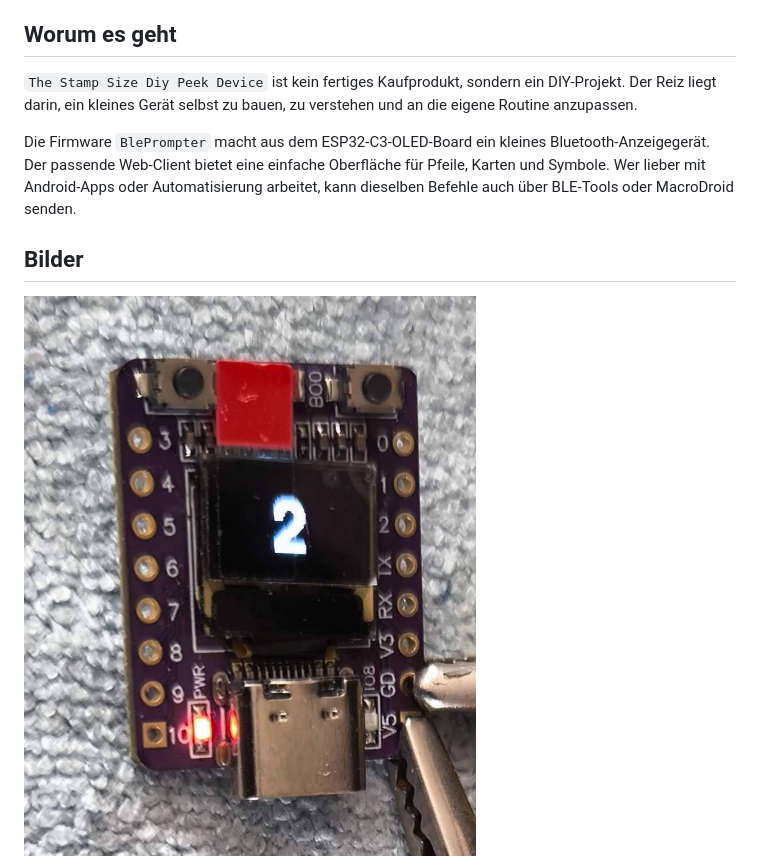
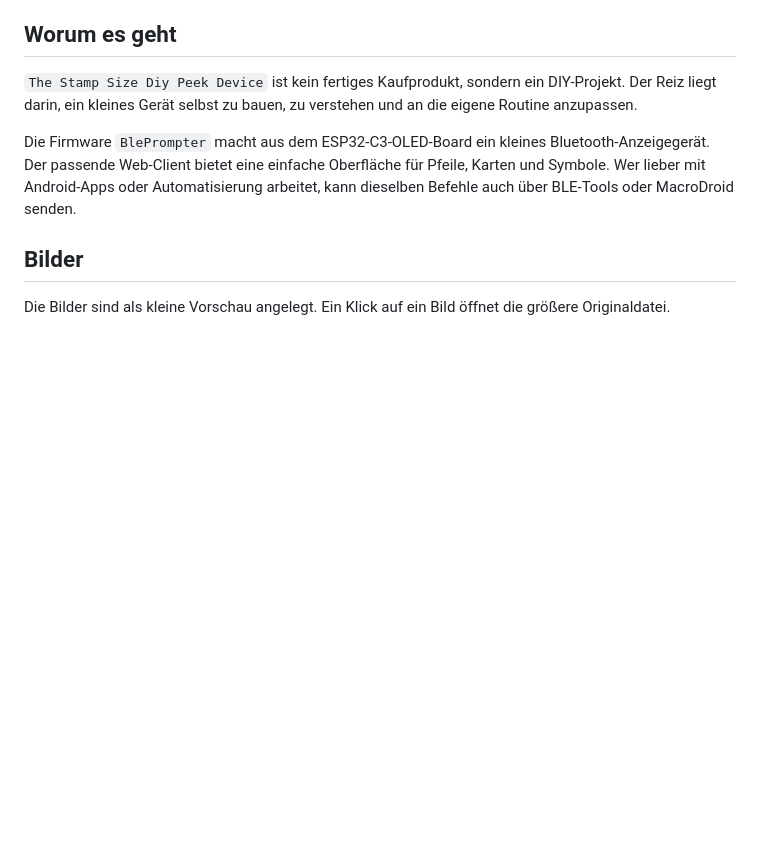
Before and after one commit to hesspet/TheStampSizeDiyPeekDevice, a Markdown page: README.md, the part around one of its changes. GitHub-like rendering; blank space fills up the shorter version.

Commit message:
Verbessere README-Bildergalerie

```diff
--- a/README.md
+++ b/README.md
@@ -12,5 +12,5 @@ Die Firmware `BlePrompter` macht aus dem ESP32-C3-OLED-Board ein kleines Bluetoo
 
 ## Bilder
 
-![](./images/Anzeige_2.jpg)
+Die Bilder sind als kleine Vorschau angelegt. Ein Klick auf ein Bild öffnet die größere Originaldatei.
 
```
Also changed, not shown: other parts of README.md (+8 -15 lines).
